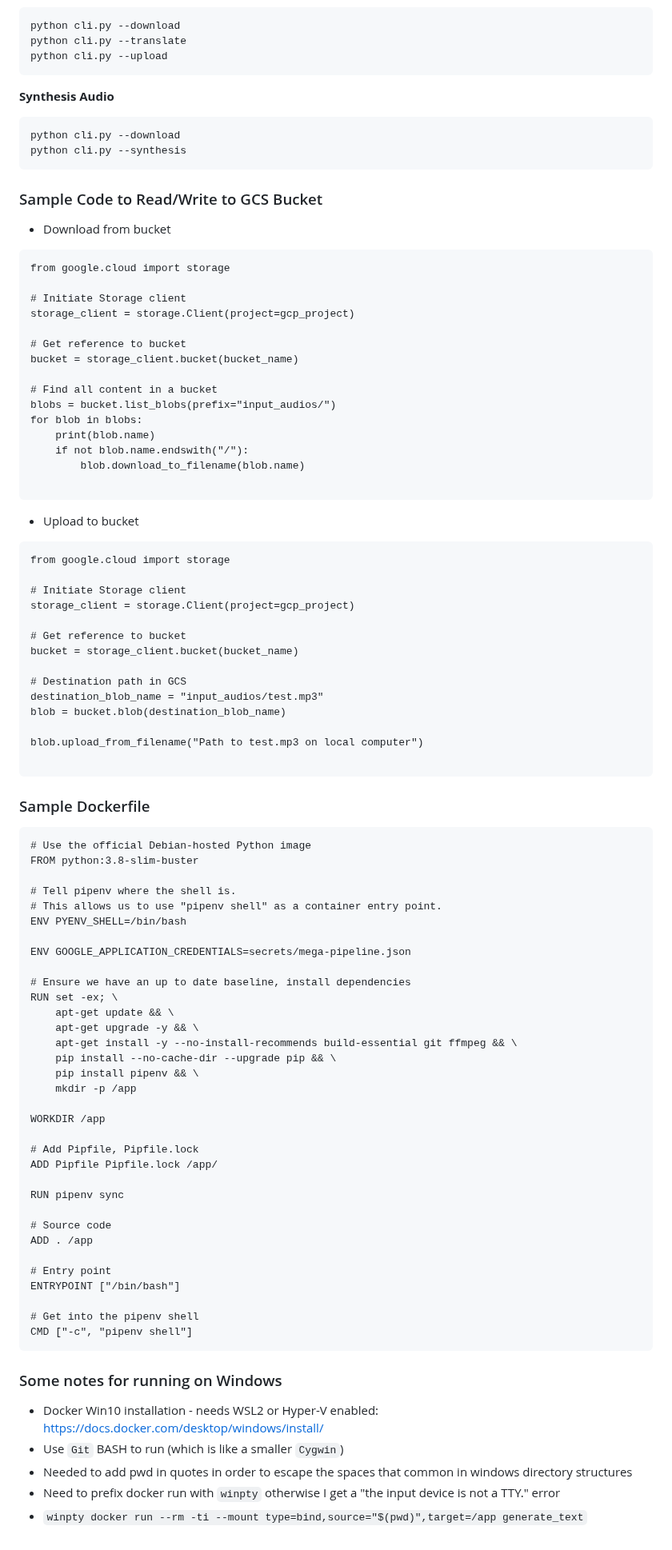
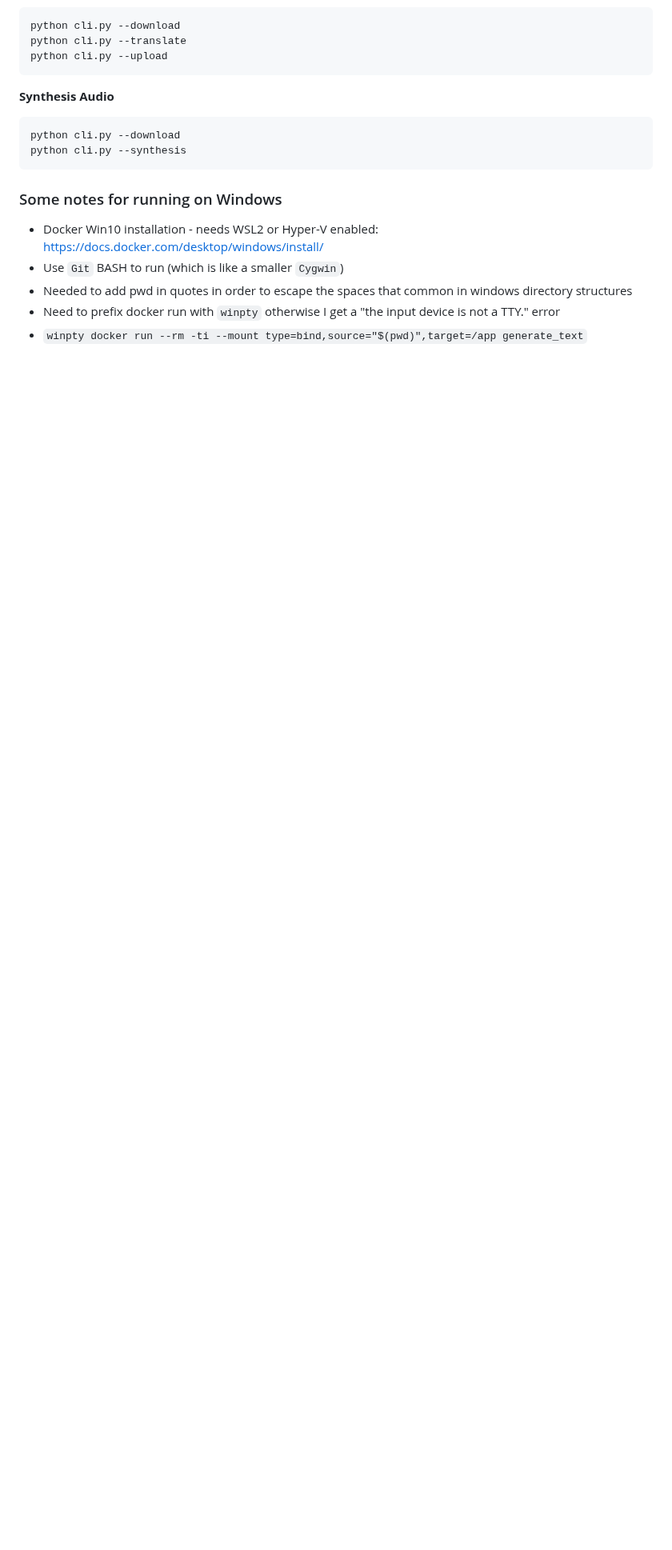
Before and after one commit to dlops-io/mega-pipeline, a Markdown page: README.md, the part around one of its changes. Shown at 80% size. Drawn GitHub-style; blank space fills up the shorter version.

````diff
--- a/README.md
+++ b/README.md
@@ -100,81 +100,7 @@ python cli.py --synthesis
 ```
 
 
-### Sample Code to Read/Write to GCS Bucket
 
-* Download from bucket
-```
-from google.cloud import storage
-
-# Initiate Storage client
-storage_client = storage.Client(project=gcp_project)
-
-# Get reference to bucket
-bucket = storage_client.bucket(bucket_name)
-
-# Find all content in a bucket
-blobs = bucket.list_blobs(prefix="input_audios/")
-for blob in blobs:
-    print(blob.name)
-    if not blob.name.endswith("/"):
-        blob.download_to_filename(blob.name)
-
-```
-
-* Upload to bucket
-```
-from google.cloud import storage
-
-# Initiate Storage client
-storage_client = storage.Client(project=gcp_project)
-
-# Get reference to bucket
-bucket = storage_client.bucket(bucket_name)
-
-# Destination path in GCS
-destination_blob_name = "input_audios/test.mp3"
-blob = bucket.blob(destination_blob_name)
-
-blob.upload_from_filename("Path to test.mp3 on local computer")
-
-```
-
-### Sample Dockerfile
-```
-# Use the official Debian-hosted Python image
-FROM python:3.8-slim-buster
-
-# Tell pipenv where the shell is.
-# This allows us to use "pipenv shell" as a container entry point.
-ENV PYENV_SHELL=/bin/bash
-
-ENV GOOGLE_APPLICATION_CREDENTIALS=secrets/mega-pipeline.json
-
-# Ensure we have an up to date baseline, install dependencies
-RUN set -ex; \
-    apt-get update && \
-    apt-get upgrade -y && \
-    apt-get install -y --no-install-recommends build-essential git ffmpeg && \
-    pip install --no-cache-dir --upgrade pip && \
-    pip install pipenv && \
-    mkdir -p /app
-
-WORKDIR /app
-
-# Add Pipfile, Pipfile.lock
-ADD Pipfile Pipfile.lock /app/
-
-RUN pipenv sync
-
-# Source code
-ADD . /app
-
-# Entry point
-ENTRYPOINT ["/bin/bash"]
-
-# Get into the pipenv shell
-CMD ["-c", "pipenv shell"]
-```
 
 ### Some notes for running on Windows
 * Docker Win10 installation - needs WSL2 or Hyper-V enabled: https://docs.docker.com/desktop/windows/install/
````
Also changed, not shown: other parts of README.md (+2 -2 lines).
